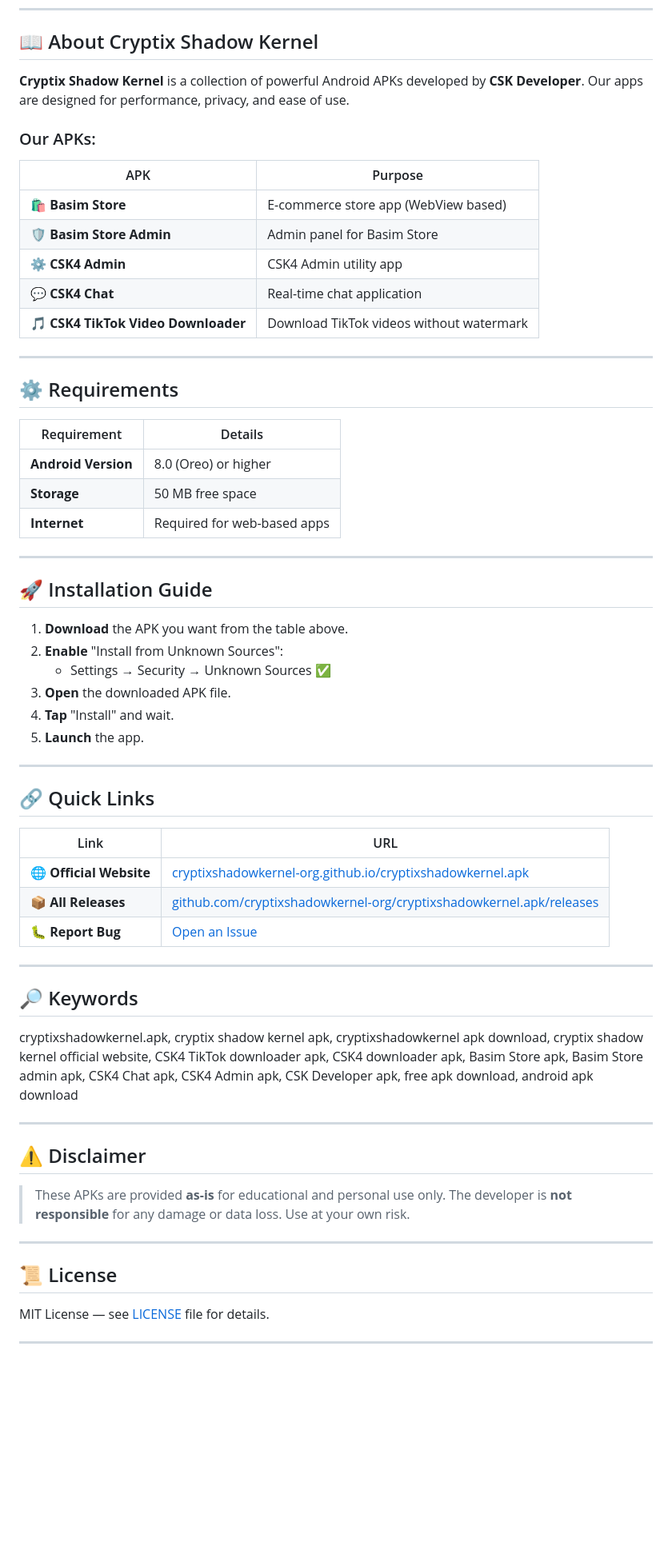
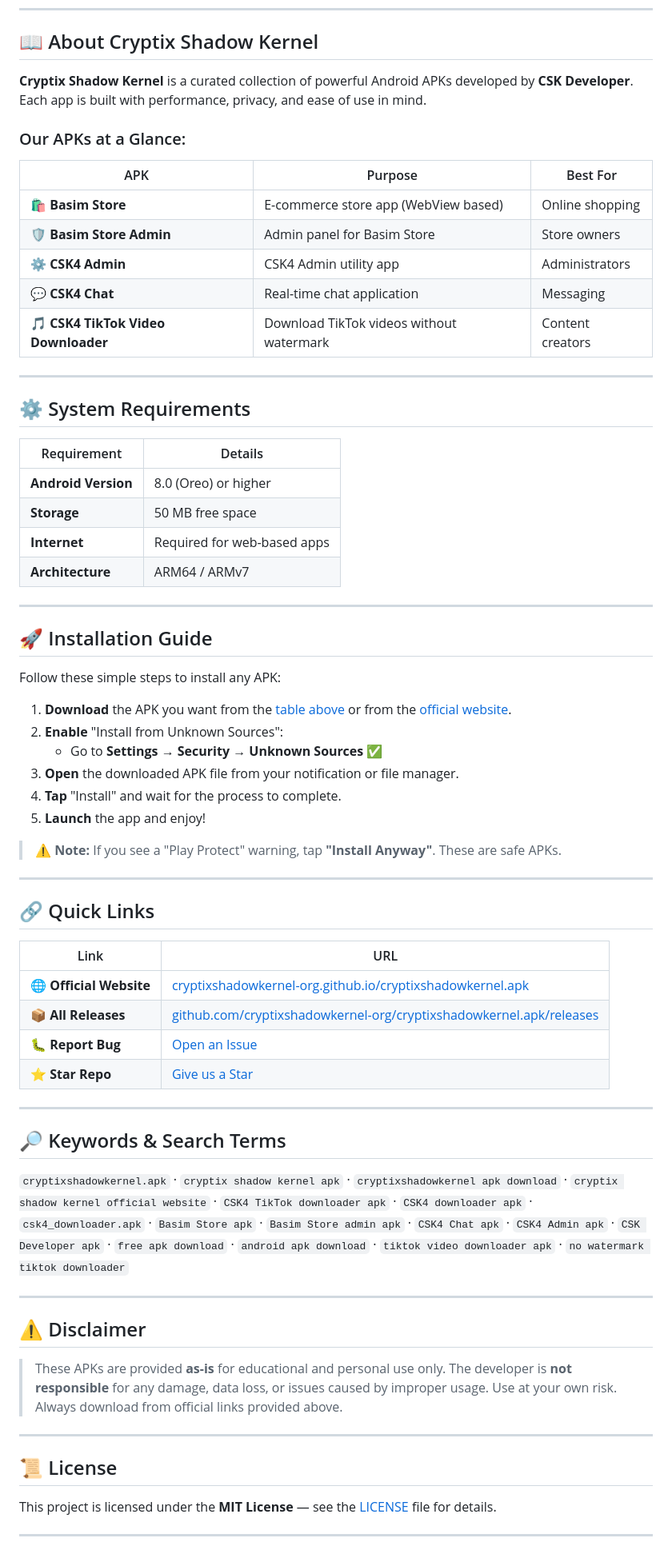
Before and after one commit to cryptixshadowkernel-org/cryptixshadowkernel.apk, a Markdown page: README.md, the part around one of its changes. Shown at 80% size. GitHub-like rendering; blank space fills up the shorter version.

```diff
--- a/README.md
+++ b/README.md
@@ -42,38 +59,43 @@ Website par saare APKs ek hi page par, beautiful download buttons ke saath.
 
 ## 📖 About Cryptix Shadow Kernel
 
-**Cryptix Shadow Kernel** is a collection of powerful Android APKs developed by **CSK Developer**. Our apps are designed for performance, privacy, and ease of use.
+**Cryptix Shadow Kernel** is a curated collection of powerful Android APKs developed by **CSK Developer**. Each app is built with performance, privacy, and ease of use in mind.
 
-### Our APKs:
+### Our APKs at a Glance:
 
-| APK | Purpose |
-|-----|---------|
-| 🛍️ **Basim Store** | E-commerce store app (WebView based) |
-| 🛡️ **Basim Store Admin** | Admin panel for Basim Store |
-| ⚙️ **CSK4 Admin** | CSK4 Admin utility app |
-| 💬 **CSK4 Chat** | Real-time chat application |
-| 🎵 **CSK4 TikTok Video Downloader** | Download TikTok videos without watermark |
+| APK | Purpose | Best For |
+|-----|---------|----------|
+| 🛍️ **Basim Store** | E-commerce store app (WebView based) | Online shopping |
+| 🛡️ **Basim Store Admin** | Admin panel for Basim Store | Store owners |
+| ⚙️ **CSK4 Admin** | CSK4 Admin utility app | Administrators |
+| 💬 **CSK4 Chat** | Real-time chat application | Messaging |
+| 🎵 **CSK4 TikTok Video Downloader** | Download TikTok videos without watermark | Content creators |
 
 ---
 
-## ⚙️ Requirements
+## ⚙️ System Requirements
 
 | Requirement | Details |
 |-------------|---------|
 | **Android Version** | 8.0 (Oreo) or higher |
 | **Storage** | 50 MB free space |
 | **Internet** | Required for web-based apps |
+| **Architecture** | ARM64 / ARMv7 |
 
 ---
 
 ## 🚀 Installation Guide
 
-1. **Download** the APK you want from the table above.
+Follow these simple steps to install any APK:
+
+1. **Download** the APK you want from the [table above](#-download-apks--official-links) or from the [official website](https://cryptixshadowkernel-org.github.io/cryptixshadowkernel.apk/).
 2. **Enable** "Install from Unknown Sources":
-   - Settings → Security → Unknown Sources ✅
-3. **Open** the downloaded APK file.
-4. **Tap** "Install" and wait.
-5. **Launch** the app.
+   - Go to **Settings** → **Security** → **Unknown Sources** ✅
+3. **Open** the downloaded APK file from your notification or file manager.
+4. **Tap** "Install" and wait for the process to complete.
+5. **Launch** the app and enjoy!
+
+> ⚠️ **Note:** If you see a "Play Protect" warning, tap **"Install Anyway"**. These are safe APKs.
 
 ---
 
@@ -84,26 +106,27 @@ Website par saare APKs ek hi page par, beautiful download buttons ke saath.
 | 🌐 **Official Website** | [cryptixshadowkernel-org.github.io/cryptixshadowkernel.apk](https://cryptixshadowkernel-org.github.io/cryptixshadowkernel.apk/) |
 | 📦 **All Releases** | [github.com/cryptixshadowkernel-org/cryptixshadowkernel.apk/releases](https://github.com/cryptixshadowkernel-org/cryptixshadowkernel.apk/releases) |
 | 🐛 **Report Bug** | [Open an Issue](https://github.com/cryptixshadowkernel-org/cryptixshadowkernel.apk/issues) |
+| ⭐ **Star Repo** | [Give us a Star](https://github.com/cryptixshadowkernel-org/cryptixshadowkernel.apk) |
 
 ---
 
-## 🔎 Keywords
+## 🔎 Keywords & Search Terms
 
-cryptixshadowkernel.apk, cryptix shadow kernel apk, cryptixshadowkernel apk download, cryptix shadow kernel official website, CSK4 TikTok downloader apk, CSK4 downloader apk, Basim Store apk, Basim Store admin apk, CSK4 Chat apk, CSK4 Admin apk, CSK Developer apk, free apk download, android apk download
+`cryptixshadowkernel.apk` · `cryptix shadow kernel apk` · `cryptixshadowkernel apk download` · `cryptix shadow kernel official website` · `CSK4 TikTok downloader apk` · `CSK4 downloader apk` · `csk4_downloader.apk` · `Basim Store apk` · `Basim Store admin apk` · `CSK4 Chat apk` · `CSK4 Admin apk` · `CSK Developer apk` · `free apk download` · `android apk download` · `tiktok video downloader apk` · `no watermark tiktok downloader`
 
 ---
 
 ## ⚠️ Disclaimer
 
 > These APKs are provided **as-is** for educational and personal use only.
-> The developer is **not responsible** for any damage or data loss.
-> Use at your own risk.
+> The developer is **not responsible** for any damage, data loss, or issues caused by improper usage.
+> Use at your own risk. Always download from official links provided above.
 
 ---
 
 ## 📜 License
 
-MIT License — see [LICENSE](LICENSE) file for details.
+This project is licensed under the **MIT License** — see the [LICENSE](LICENSE) file for details.
 
 ---
 
```
Also changed, not shown: other parts of README.md (+59 -34 lines).
